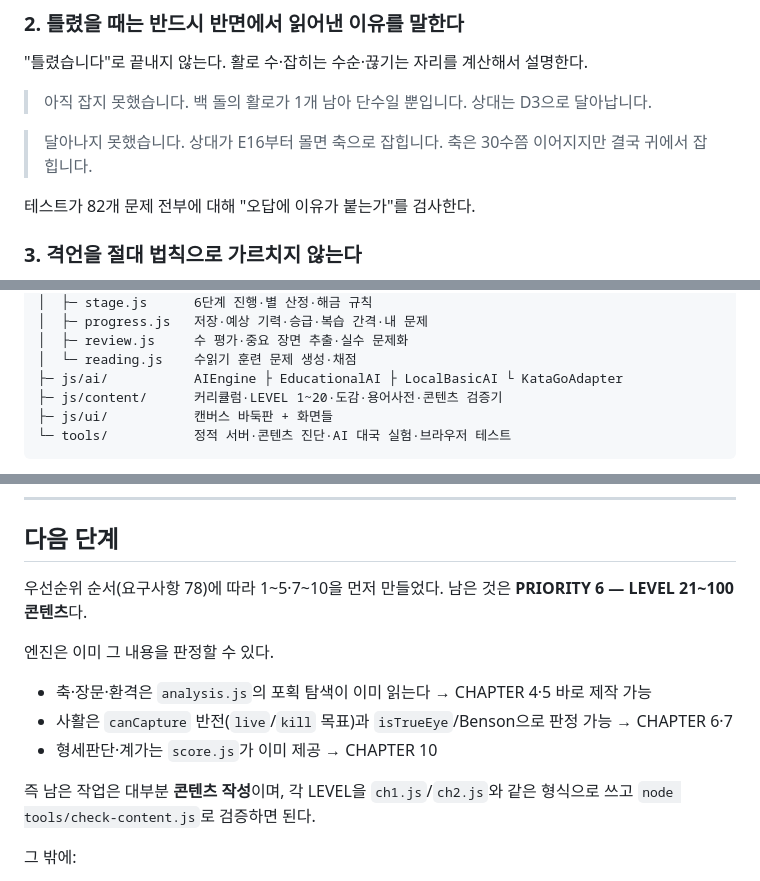
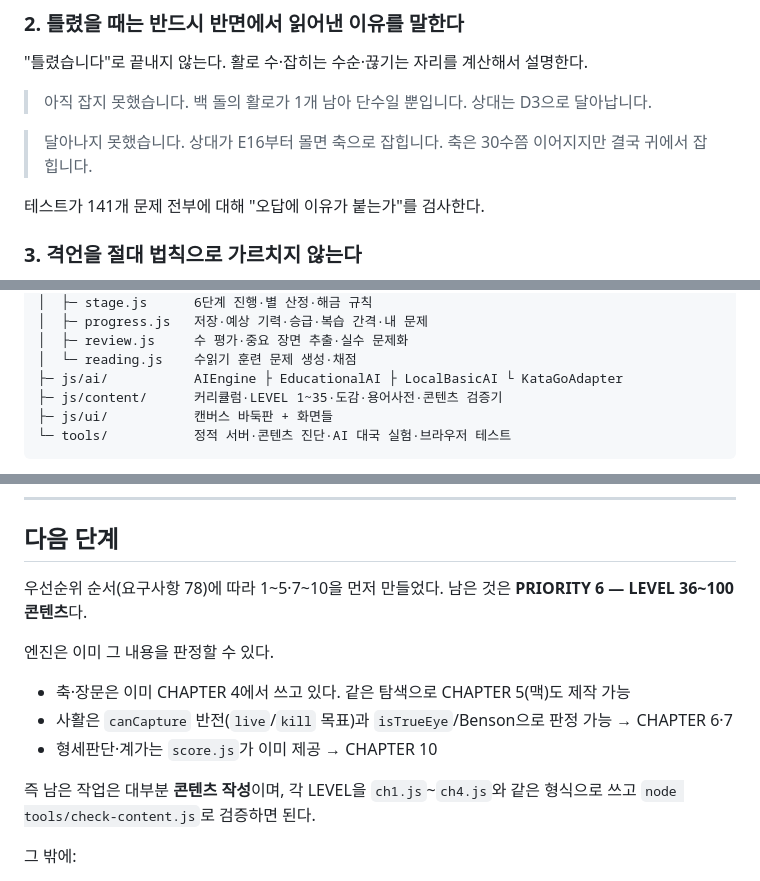
Before and after one commit to SparrowYD/EnglishStudy, a Markdown page: baduk/README.md, 3 parts joined by grey strips. Drawn GitHub-style.

Commit message:
README의 낡은 수치 정정 (문제 수·구현 범위)
Co-Authored-By: Claude Opus 5 <noreply@anthropic.com>
Claude-Session: https://claude.ai/code/session_01WQ48dTC27xqpRZJ51ehLgD

````diff
--- a/baduk/README.md
+++ b/baduk/README.md
@@ -81,7 +81,7 @@ LEVEL 5의 기본 문제는 정답이 두 곳, LEVEL 17의 날일자 문제는
 > 달아나지 못했습니다. 상대가 E16부터 몰면 축으로 잡힙니다.
 > 축은 30수쯤 이어지지만 결국 귀에서 잡힙니다.
 
-테스트가 82개 문제 전부에 대해 "오답에 이유가 붙는가"를 검사한다.
+테스트가 141개 문제 전부에 대해 "오답에 이유가 붙는가"를 검사한다.
 
 ### 3. 격언을 절대 법칙으로 가르치지 않는다
 
@@ -142,7 +142,7 @@ baduk/
 │  ├─ review.js     수 평가·중요 장면 추출·실수 문제화
 │  └─ reading.js    수읽기 훈련 문제 생성·채점
 ├─ js/ai/           AIEngine ├ EducationalAI ├ LocalBasicAI └ KataGoAdapter
-├─ js/content/      커리큘럼·LEVEL 1~20·도감·용어사전·콘텐츠 검증기
+├─ js/content/      커리큘럼·LEVEL 1~35·도감·용어사전·콘텐츠 검증기
 ├─ js/ui/           캔버스 바둑판 + 화면들
 └─ tools/           정적 서버·콘텐츠 진단·AI 대국 실험·브라우저 테스트
 ```
@@ -162,15 +162,15 @@ CHAPTER 4를 만들다가는 **엔진 자체의 버그 두 개**까지 드러났
 
 ## 다음 단계
 
-우선순위 순서(요구사항 78)에 따라 1~5·7~10을 먼저 만들었다. 남은 것은 **PRIORITY 6 — LEVEL 21~100 콘텐츠**다.
+우선순위 순서(요구사항 78)에 따라 1~5·7~10을 먼저 만들었다. 남은 것은 **PRIORITY 6 — LEVEL 36~100 콘텐츠**다.
 
 엔진은 이미 그 내용을 판정할 수 있다.
 
-- 축·장문·환격은 `analysis.js`의 포획 탐색이 이미 읽는다 → CHAPTER 4·5 바로 제작 가능
+- 축·장문은 이미 CHAPTER 4에서 쓰고 있다. 같은 탐색으로 CHAPTER 5(맥)도 제작 가능
 - 사활은 `canCapture` 반전(`live`/`kill` 목표)과 `isTrueEye`/Benson으로 판정 가능 → CHAPTER 6·7
 - 형세판단·계가는 `score.js`가 이미 제공 → CHAPTER 10
 
-즉 남은 작업은 대부분 **콘텐츠 작성**이며, 각 LEVEL을 `ch1.js`/`ch2.js`와 같은 형식으로 쓰고
+즉 남은 작업은 대부분 **콘텐츠 작성**이며, 각 LEVEL을 `ch1.js`~`ch4.js`와 같은 형식으로 쓰고
 `node tools/check-content.js`로 검증하면 된다.
 
 그 밖에:
````
